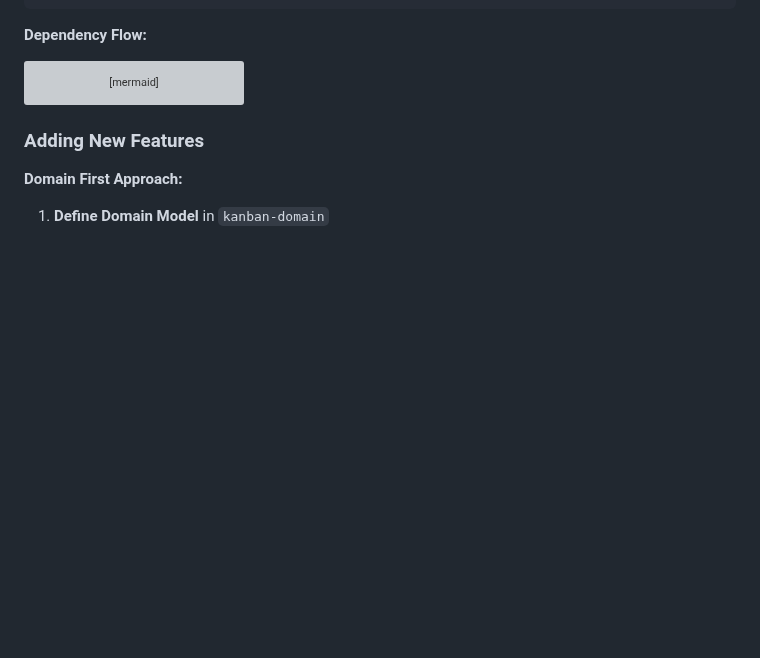
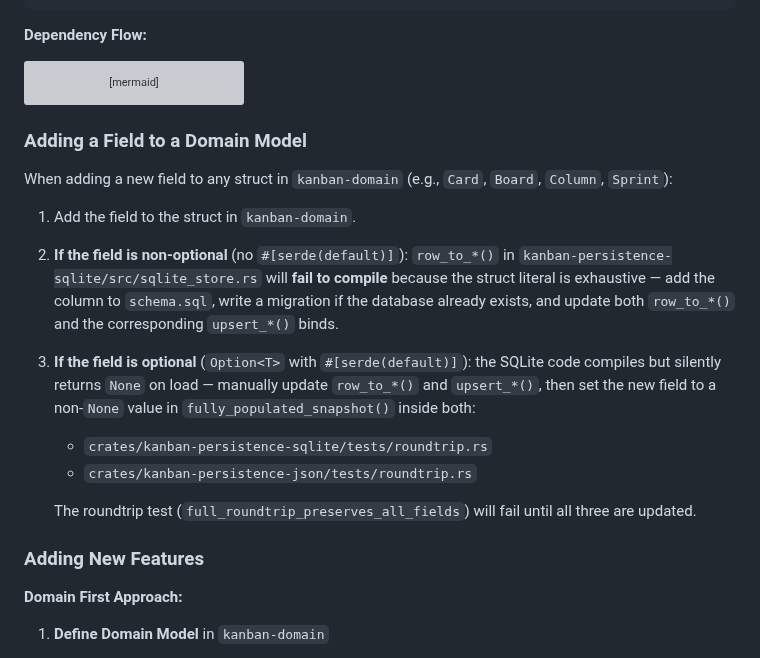
Before and after one commit to fulsomenko/kanban, a Markdown page: CONTRIBUTING.md, the part around the change. GitHub-like rendering; blank space fills up the shorter version; grey boxes are pictures that could not be loaded.

Commit message:
docs(contributing): add 'adding a domain field' checklist for schema enforcement

````diff
--- a/CONTRIBUTING.md
+++ b/CONTRIBUTING.md
@@ -130,6 +130,20 @@ graph LR
     PER --> DOM[kanban-domain]
     DOM --> CORE[kanban-core]
 ```
+
+### Adding a Field to a Domain Model
+
+When adding a new field to any struct in `kanban-domain` (e.g., `Card`, `Board`, `Column`, `Sprint`):
+
+1. Add the field to the struct in `kanban-domain`.
+
+2. **If the field is non-optional** (no `#[serde(default)]`): `row_to_*()` in `kanban-persistence-sqlite/src/sqlite_store.rs` will **fail to compile** because the struct literal is exhaustive — add the column to `schema.sql`, write a migration if the database already exists, and update both `row_to_*()` and the corresponding `upsert_*()` binds.
+
+3. **If the field is optional** (`Option<T>` with `#[serde(default)]`): the SQLite code compiles but silently returns `None` on load — manually update `row_to_*()` and `upsert_*()`, then set the new field to a non-`None` value in `fully_populated_snapshot()` inside both:
+   - `crates/kanban-persistence-sqlite/tests/roundtrip.rs`
+   - `crates/kanban-persistence-json/tests/roundtrip.rs`
+
+   The roundtrip test (`full_roundtrip_preserves_all_fields`) will fail until all three are updated.
 
 ### Adding New Features
 
````
